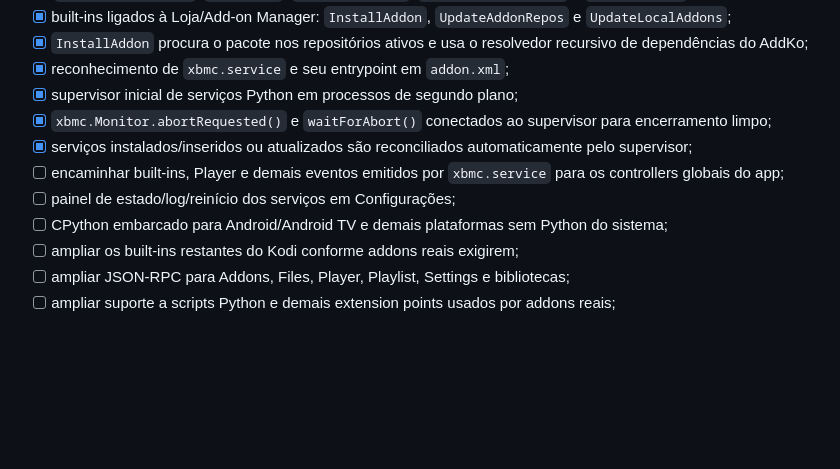
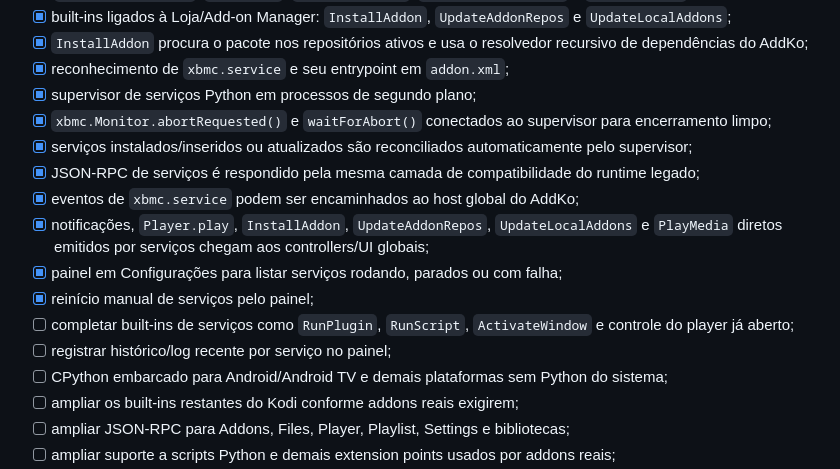
Before and after one commit to SrTristeSad/AddKo, a Markdown page: docs/ROADMAP.md, the part around the change. Rendered like a GitHub page; blank space fills up the shorter version.

Commit message:
docs: record service bridge and management UI

```diff
--- a/docs/ROADMAP.md
+++ b/docs/ROADMAP.md
@@ -47,11 +47,16 @@ Objetivo: instalar um addon Kodi existente e executá-lo sem modificar o pacote.
 - [x] built-ins ligados à Loja/Add-on Manager: `InstallAddon`, `UpdateAddonRepos` e `UpdateLocalAddons`;
 - [x] `InstallAddon` procura o pacote nos repositórios ativos e usa o resolvedor recursivo de dependências do AddKo;
 - [x] reconhecimento de `xbmc.service` e seu entrypoint em `addon.xml`;
-- [x] supervisor inicial de serviços Python em processos de segundo plano;
+- [x] supervisor de serviços Python em processos de segundo plano;
 - [x] `xbmc.Monitor.abortRequested()` e `waitForAbort()` conectados ao supervisor para encerramento limpo;
 - [x] serviços instalados/inseridos ou atualizados são reconciliados automaticamente pelo supervisor;
-- [ ] encaminhar built-ins, Player e demais eventos emitidos por `xbmc.service` para os controllers globais do app;
-- [ ] painel de estado/log/reinício dos serviços em Configurações;
+- [x] JSON-RPC de serviços é respondido pela mesma camada de compatibilidade do runtime legado;
+- [x] eventos de `xbmc.service` podem ser encaminhados ao host global do AddKo;
+- [x] notificações, `Player.play`, `InstallAddon`, `UpdateAddonRepos`, `UpdateLocalAddons` e `PlayMedia` diretos emitidos por serviços chegam aos controllers/UI globais;
+- [x] painel em Configurações para listar serviços rodando, parados ou com falha;
+- [x] reinício manual de serviços pelo painel;
+- [ ] completar built-ins de serviços como `RunPlugin`, `RunScript`, `ActivateWindow` e controle do player já aberto;
+- [ ] registrar histórico/log recente por serviço no painel;
 - [ ] CPython embarcado para Android/Android TV e demais plataformas sem Python do sistema;
 - [ ] ampliar os built-ins restantes do Kodi conforme addons reais exigirem;
 - [ ] ampliar JSON-RPC para Addons, Files, Player, Playlist, Settings e bibliotecas;
```
